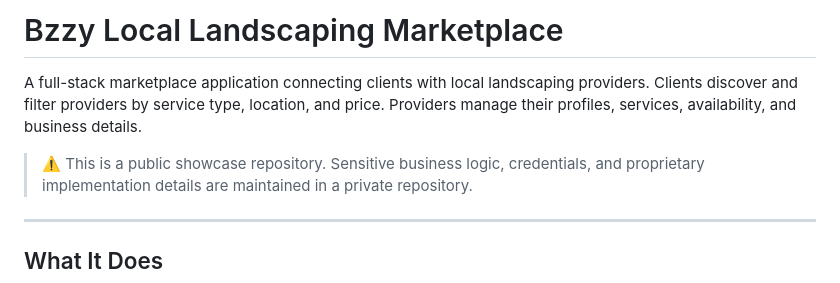
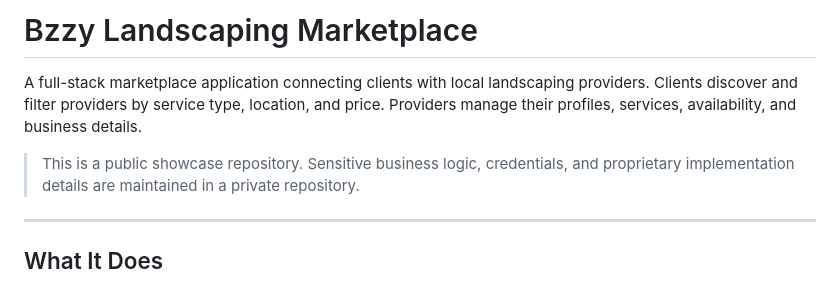
Before and after one commit to bbrower33/bzzy-public, a Markdown page: README.md, the part around one of its changes. GitHub-like rendering.

Commit message:
Update project name and improve README formatting

```diff
--- a/README.md
+++ b/README.md
@@ -1,11 +1,11 @@
-# Bzzy Local Landscaping Marketplace
+# Bzzy Landscaping Marketplace
 
 A full-stack marketplace application connecting clients with
 local landscaping providers. Clients discover and filter providers
 by service type, location, and price. Providers manage their
 profiles, services, availability, and business details.
 
-> ⚠️ This is a public showcase repository. Sensitive business
+> This is a public showcase repository. Sensitive business
 > logic, credentials, and proprietary implementation details
 > are maintained in a private repository.
 
```
Also changed, not shown: other parts of README.md (+3 -3 lines).
